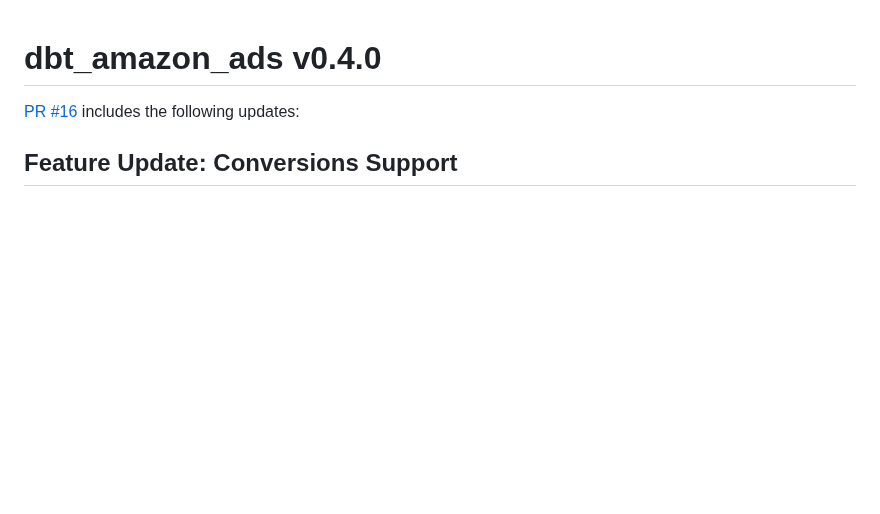
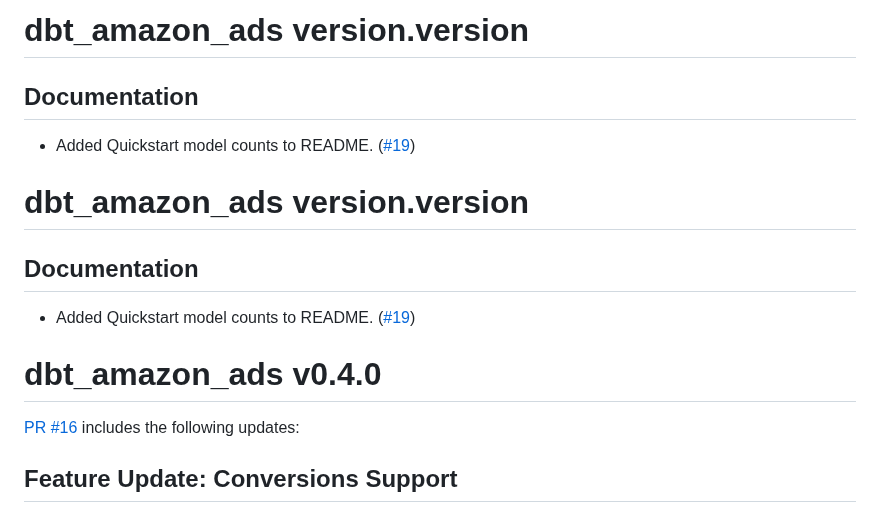
Before and after one commit to fivetran/dbt_amazon_ads, a Markdown page: CHANGELOG.md, the part around the change. Rendered like a GitHub page; blank space fills up the shorter version.

```diff
--- a/CHANGELOG.md
+++ b/CHANGELOG.md
@@ -1,3 +1,13 @@
+# dbt_amazon_ads version.version
+
+## Documentation
+- Added Quickstart model counts to README. ([#19](https://github.com/fivetran/dbt_amazon_ads/pull/19))
+
+# dbt_amazon_ads version.version
+
+## Documentation
+- Added Quickstart model counts to README. ([#19](https://github.com/fivetran/dbt_amazon_ads/pull/19))
+
 # dbt_amazon_ads v0.4.0
 [PR #16](https://github.com/fivetran/dbt_amazon_ads/pull/16) includes the following updates:
 
```
Also changed, not shown: README.md (+4 -0 lines).
